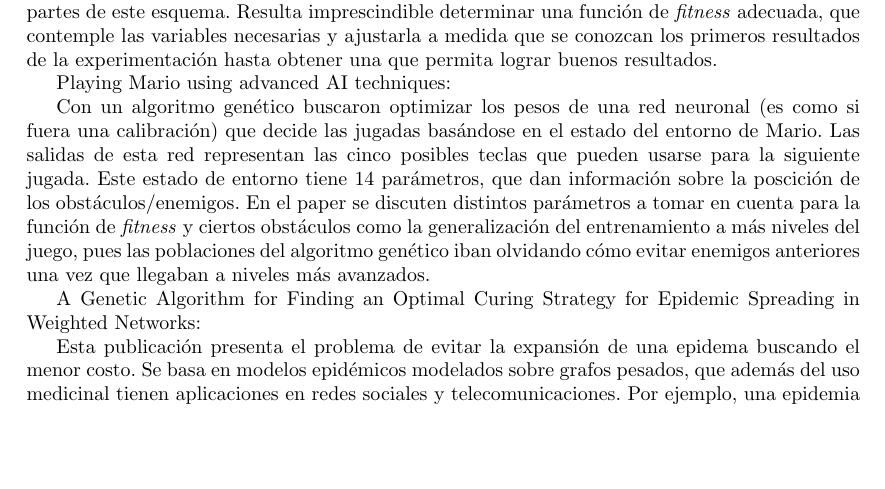
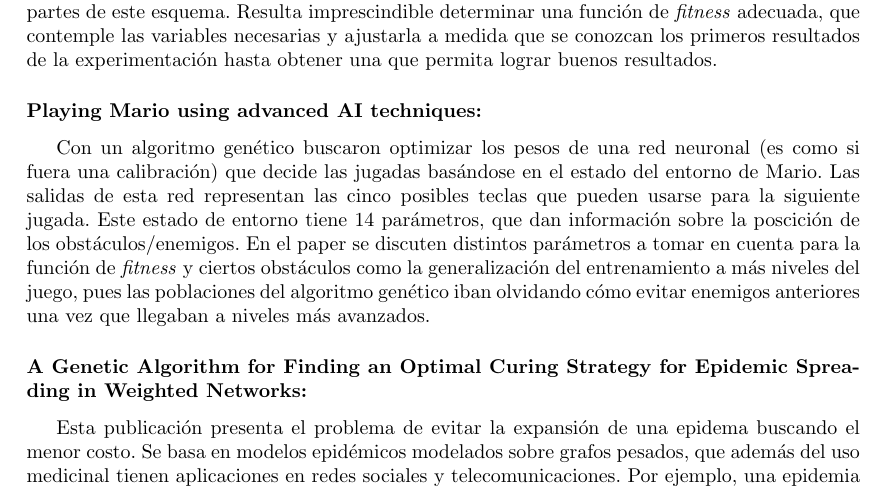
Before and after one commit to tomasalonso/TP3-AyED3, a LaTeX document (informe/main.tex, which reads informe/secciones/papers.tex): part of page 3 of 4, cut so that both start at the same text, the shorter picture padded with empty space. Compiled offline with pdfLaTeX.

Commit message:
Retoques de diseño

```diff
--- a/informe/secciones/papers.tex
+++ b/informe/secciones/papers.tex
@@ -3,13 +3,13 @@
 Para la siguiente sección leímos tres publicaciones académicas que utilizan el esquema de algoritmos genéticos para optimizar parámetros relacionados con los modelados de los distintos problemas que presentan. Se aplican sobre, por ejemplo, planeamiento de almacenamientos logísticos\cite{warehouse}, agentes que aprenden a jugar al Mario\cite{mario} y modelos epidémicos que pretenden detener la proliferación de enfermedades\cite{epidemic}. Mientras leíamos estas publicaciones (y mientras decidíamos cuáles leer entre un mar de títulos interesantes) comprendimos que los algoritmos genéticos son aplicables a variadas ramas del conocimiento. Entendimos también que los resultados obtenidos dependen fuertemente de buenas decisiones a la hora de instanciar todas las partes de este esquema. Resulta imprescindible determinar una función de \emph{fitness} adecuada, que contemple las variables necesarias y ajustarla a medida que se conozcan los primeros resultados de la experimentación hasta obtener una que permita lograr buenos resultados.
 
 
-Playing Mario using advanced AI techniques:
+\subsubsection*{Playing Mario using advanced AI techniques:}
 
 Con un algoritmo genético buscaron optimizar los pesos de una red neuronal (es como si fuera una calibración) que decide las jugadas basándose en el estado del entorno de Mario. Las salidas de esta red representan las cinco posibles teclas que pueden usarse para la siguiente jugada.
 Este estado de entorno tiene 14 parámetros, que dan información sobre la poscición de los obstáculos/enemigos.
 En el paper se discuten distintos parámetros a tomar en cuenta para la función de \emph{fitness} y ciertos obstáculos como la generalización del entrenamiento a más niveles del juego, pues las poblaciones del algoritmo genético iban olvidando cómo evitar enemigos anteriores una vez que llegaban a niveles más avanzados.
 
-A Genetic Algorithm for Finding an Optimal Curing Strategy for Epidemic Spreading in Weighted Networks:
+\subsubsection*{A Genetic Algorithm for Finding an Optimal Curing Strategy for Epidemic Spreading in Weighted Networks:}
 
 Esta publicación presenta el problema de evitar la expansión de una epidema buscando el menor costo. Se basa en modelos epidémicos modelados sobre grafos pesados, que además del uso medicinal tienen aplicaciones en redes sociales y telecomunicaciones. Por ejemplo, una epidemia en una red social podría se la difusión de una noticia falsa.
 
```
